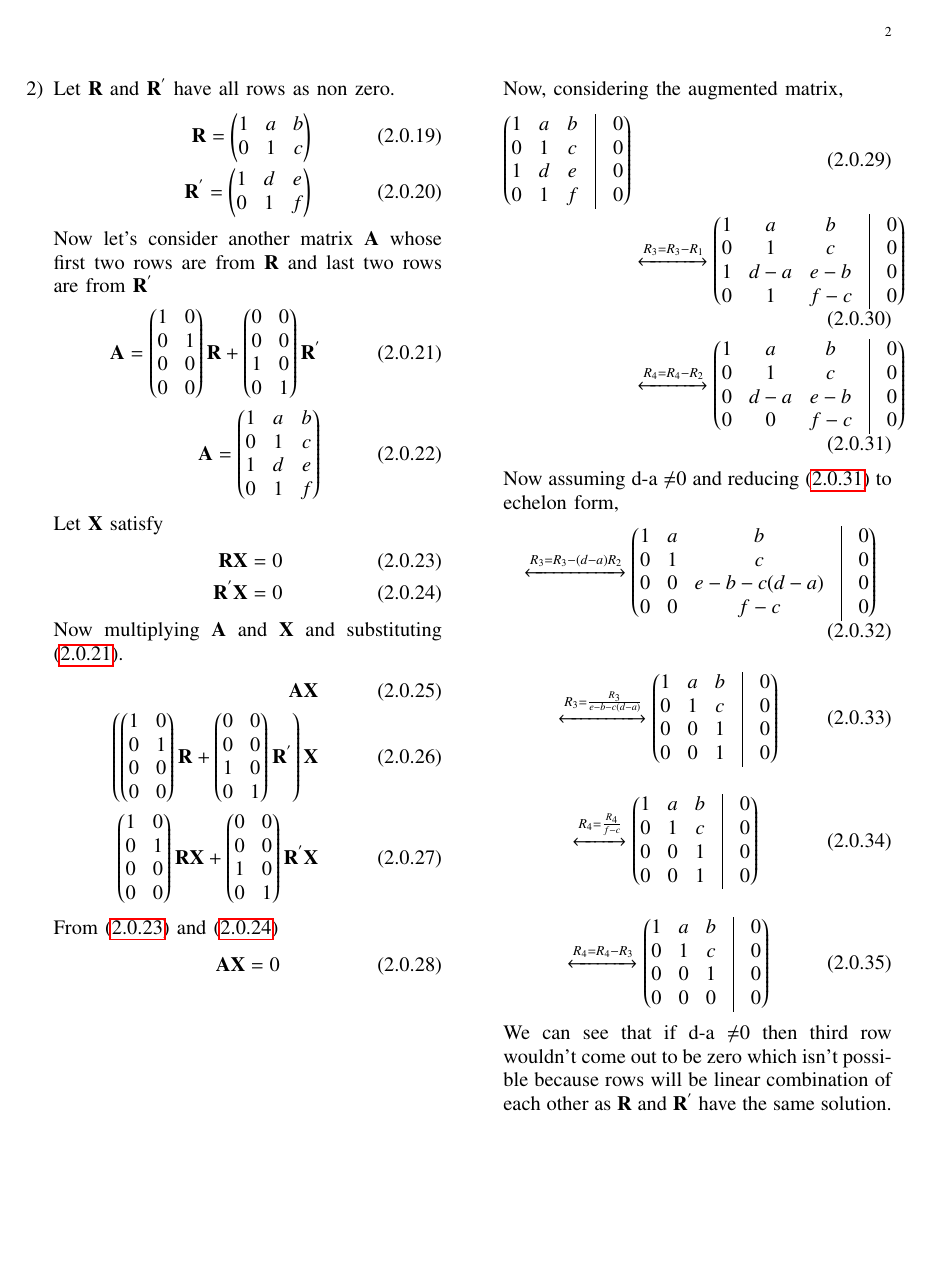
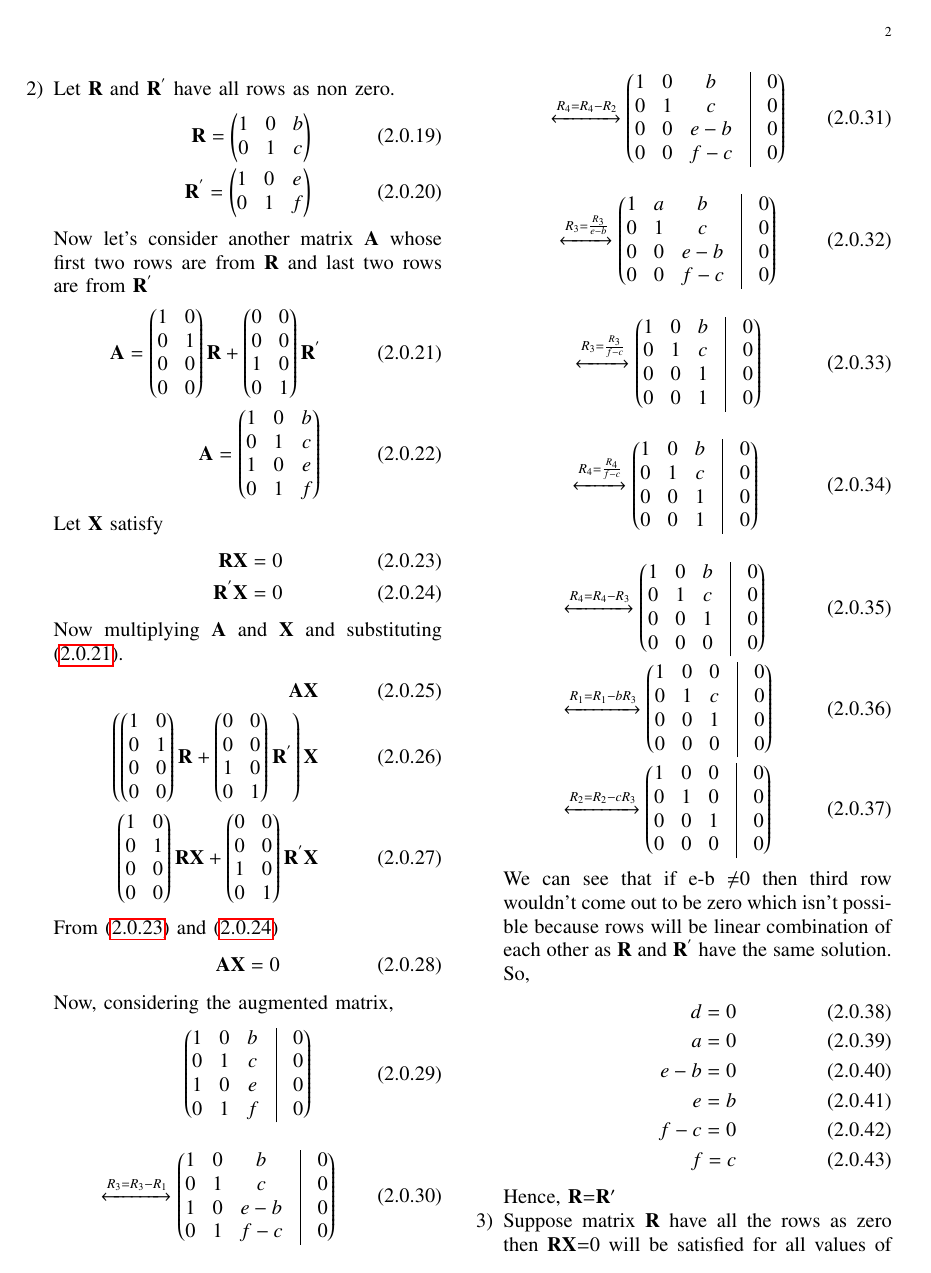
Before and after one commit to Adarsh1310/EE5609, a LaTeX problem sheet (Assignment_12/Assignment_12.tex): page 2 of 3. The pictures show the PDF file Assignment_12/Assignment_12.pdf that the author committed with the source.

Commit message:
Add files via upload

```diff
--- a/Assignment_12/Assignment_12.tex
+++ b/Assignment_12/Assignment_12.tex
@@ -168,10 +168,10 @@ d=b
 \end{align}
  Hence, $\vec{R}$=$\vec{R}^{\prime}$
  \item Let $\vec{R}$ and $\vec{R}^{'}$ have all rows as non zero.
-\begin{align}\vec{R}=\myvec{1&a&b\\0&1&c} \\\vec{R}^{'}=\myvec{1&d&e\\0&1&f}\end{align}Now let's consider another matrix $\vec{A}$ whose first two rows are from $\vec{R}$ and last two rows are from $\vec{R}^'$
+\begin{align}\vec{R}=\myvec{1&0&b\\0&1&c} \\\vec{R}^{'}=\myvec{1&0&e\\0&1&f}\end{align}Now let's consider another matrix $\vec{A}$ whose first two rows are from $\vec{R}$ and last two rows are from $\vec{R}^'$
  \begin{align}
  \vec{A}=\myvec{1&0\\0&1\\0&0\\0&0}\vec{R}+\myvec{0&0\\0&0\\1&0\\0&1}\vec{R}^{'}\label{d}\\
- \vec{A}=\myvec{1&a&b\\0&1&c\\1&d&e\\0&1&f}
+ \vec{A}=\myvec{1&0&b\\0&1&c\\1&0&e\\0&1&f}
  \end{align}
  Let $\vec{X}$ satisfy
   \begin{align}
@@ -189,16 +189,18 @@ Now multiplying $\vec{A}$ and $\vec{X}$ and substituting \eqref{d}.
   \end{align}
   Now, considering the augmented matrix,
   \begin{align}
-  \myvec{1&a&b&\vrule& 0\\0&1&c&\vrule& 0\\1&d&e&\vrule& 0\\0&1&f&\vrule& 0}\\
-    &\xleftrightarrow{R_3 = R_3-R_1}\myvec{1&a&b&\vrule& 0\\0&1&c&\vrule& 0\\1&d-a&e-b&\vrule& 0\\0&1&f-c&\vrule& 0}\\
-    &\xleftrightarrow{R_4 = R_4-R_2}\myvec{1&a&b&\vrule& 0\\0&1&c&\vrule& 0\\0&d-a&e-b&\vrule& 0\\0&0&f-c&\vrule& 0}\label{l}
+  \myvec{1&0&b&\vrule& 0\\0&1&c&\vrule& 0\\1&0&e&\vrule& 0\\0&1&f&\vrule& 0}\end{align}
+  \begin{align}
+    &\xleftrightarrow{R_3 = R_3-R_1}\myvec{1&0&b&\vrule& 0\\0&1&c&\vrule& 0\\1&0&e-b&\vrule& 0\\0&1&f-c&\vrule& 0}\end{align}\begin{align}
+    &\xleftrightarrow{R_4 = R_4-R_2}\myvec{1&0&b&\vrule& 0\\0&1&c&\vrule& 0\\0&0&e-b&\vrule& 0\\0&0&f-c&\vrule& 0}\label{l}
   \end{align}
-  Now assuming d-a $\not$=0 and reducing \eqref{l} to echelon form,
  \begin{align}
-&\xleftrightarrow{R_3=R_3-(d-a)R_2}\myvec{1&a&b&\vrule& 0\\0&1&c&\vrule& 0\\0&0&e-b-c(d-a)&\vrule& 0\\0&0&f-c&\vrule& 0}\end{align}
-   \begin{align}&\xleftrightarrow{R_3=\frac{R_3}{e-b-c(d-a)}}\myvec{1&a&b&\vrule& 0\\0&1&c&\vrule& 0\\0&0&1&\vrule& 0\\0&0&1&\vrule& 0}\end{align}
+&\xleftrightarrow{R_3=\frac{R_3}{e-b}}\myvec{1&a&b&\vrule& 0\\0&1&c&\vrule& 0\\0&0&e-b&\vrule& 0\\0&0&f-c&\vrule& 0}\end{align}
+   \begin{align}&\xleftrightarrow{R_3=\frac{R_3}{f-c}}\myvec{1&0&b&\vrule& 0\\0&1&c&\vrule& 0\\0&0&1&\vrule& 0\\0&0&1&\vrule& 0}\end{align}
    \begin{align}
-   \xleftrightarrow{R_4=\frac{R_4}{f-c}}\myvec{1&a&b&\vrule& 0\\0&1&c&\vrule& 0\\0&0&1&\vrule& 0\\0&0&1&\vrule& 0}\end{align}
+   \xleftrightarrow{R_4=\frac{R_4}{f-c}}\myvec{1&0&b&\vrule& 0\\0&1&c&\vrule& 0\\0&0&1&\vrule& 0\\0&0&1&\vrule& 0}\end{align}
    \begin{align}
-   &\xleftrightarrow{R_4=R_4-R_3}\myvec{1&a&b&\vrule& 0\\0&1&c&\vrule& 0\\0&0&1&\vrule& 0\\0&0&0&\vrule& 0}
+   &\xleftrightarrow{R_4=R_4-R_3}\myvec{1&0&b&\vrule& 0\\0&1&c&\vrule& 0\\0&0&1&\vrule& 0\\0&0&0&\vrule& 0}\\
+    &\xleftrightarrow{R_1=R_1-bR_3}\myvec{1&0&0&\vrule& 0\\0&1&c&\vrule& 0\\0&0&1&\vrule& 0\\0&0&0&\vrule& 0}\\
+     &\xleftrightarrow{R_2=R_2-cR_3}\myvec{1&0&0&\vrule& 0\\0&1&0&\vrule& 0\\0&0&1&\vrule& 0\\0&0&0&\vrule& 0}
    \end{align}
@@ -206,7 +208,7 @@ Now multiplying $\vec{A}$ and $\vec{X}$ and substituting \eqref{d}.
 So,
   \begin{align}
-  d-a=0\\
-  d=a\\
+  d=0\\
+  a=0\\
   e-b=0\\
   e=b\\
   f-c=0\\
```
Also changed, not shown: Assignment_12/Assignment_12.pdf, Assignment_12/Assignment_12.tex (2 more changed lines).
